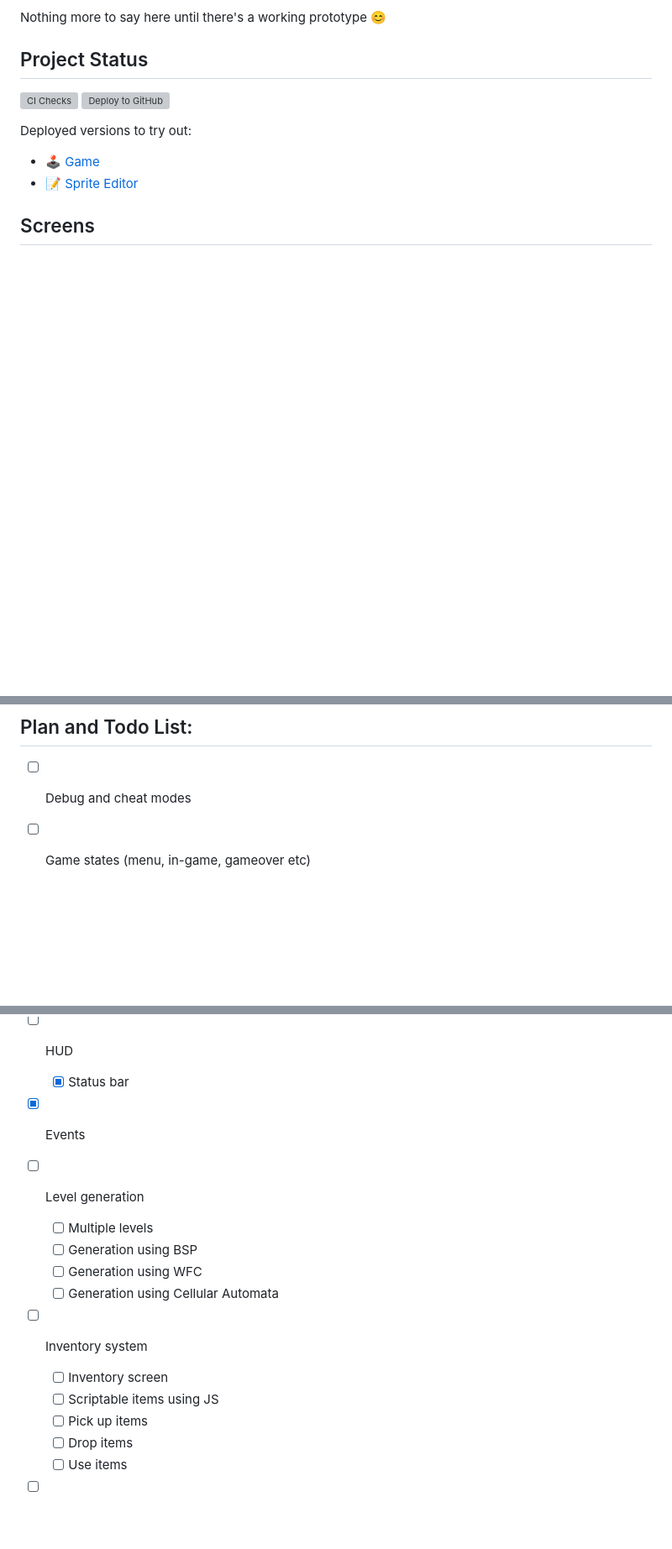
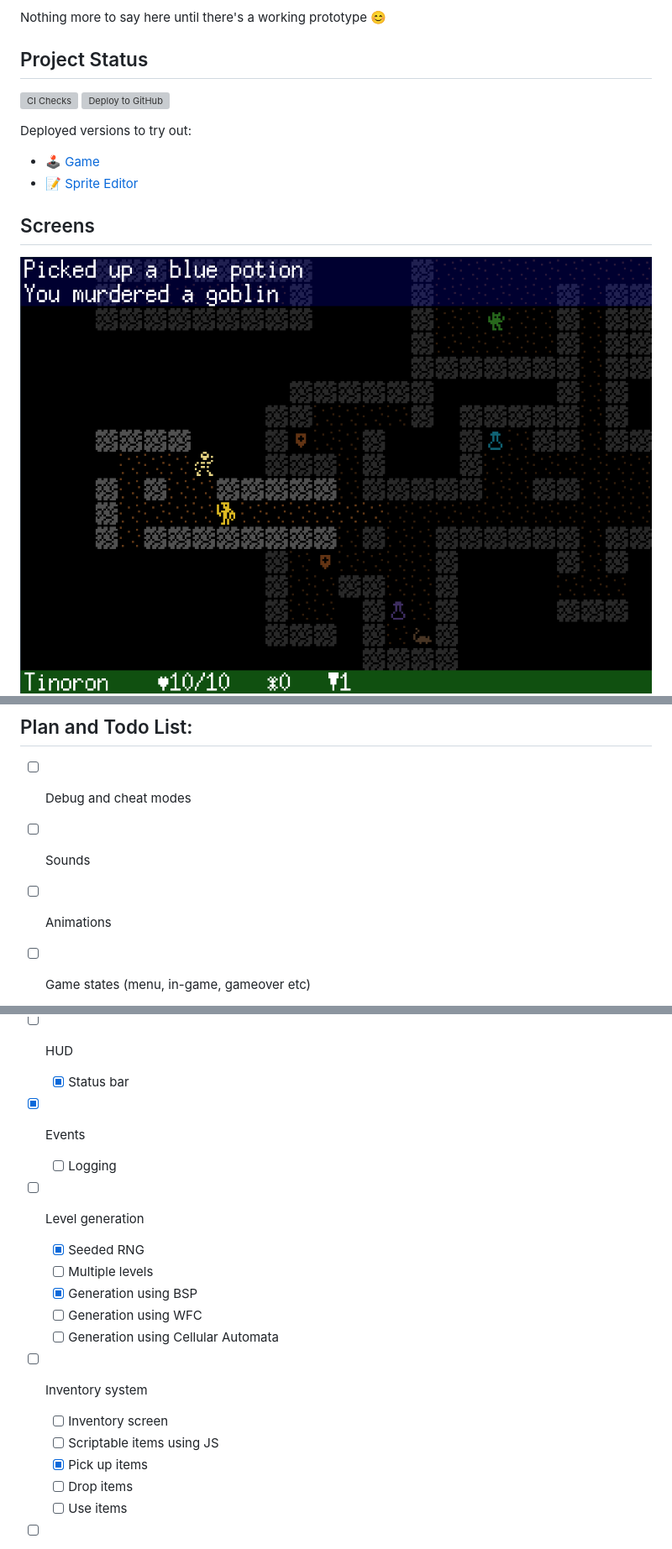
Before and after one commit to benc-uk/roguelike, a Markdown page: readme.md, 3 parts joined by grey strips. Shown: that part at 84% size. Drawn GitHub-style; pictures changed too: .etc/Screenshot_2024-09-27_163424.png (added); blank space fills up the shorter version; grey boxes are pictures that could not be loaded.

```diff
--- a/readme.md
+++ b/readme.md
@@ -16,6 +16,7 @@ Deployed versions to try out:
 
 ## Screens
 
+![screen 2](.etc/Screenshot_2024-09-27_163424.png)
 ![screenshot](.etc/Screenshot_2024-09-13_113518.png)
 
 ## Sprite Editor
@@ -29,6 +30,8 @@ A separate sprite editor has been developed to aid with creating sprites
 ## Plan and Todo List:
 
 - [ ] Debug and cheat modes
+- [ ] Sounds
+- [ ] Animations
 - [ ] Game states (menu, in-game, gameover etc)
   - [ ] Title screen
 - [ ] Character generation
@@ -36,15 +39,17 @@ A separate sprite editor has been developed to aid with creating sprites
 - [ ] HUD
   - [x] Status bar
 - [x] Events
+  - [ ] Logging
 - [ ] Level generation
+  - [x] Seeded RNG
   - [ ] Multiple levels
-  - [ ] Generation using BSP
+  - [x] Generation using BSP
   - [ ] Generation using WFC
   - [ ] Generation using Cellular Automata
 - [ ] Inventory system
   - [ ] Inventory screen
   - [ ] Scriptable items using JS
-  - [ ] Pick up items
+  - [x] Pick up items
   - [ ] Drop items
   - [ ] Use items
 - [ ] Implement creatures/monsters
```
Also changed, not shown: 2 other files.
